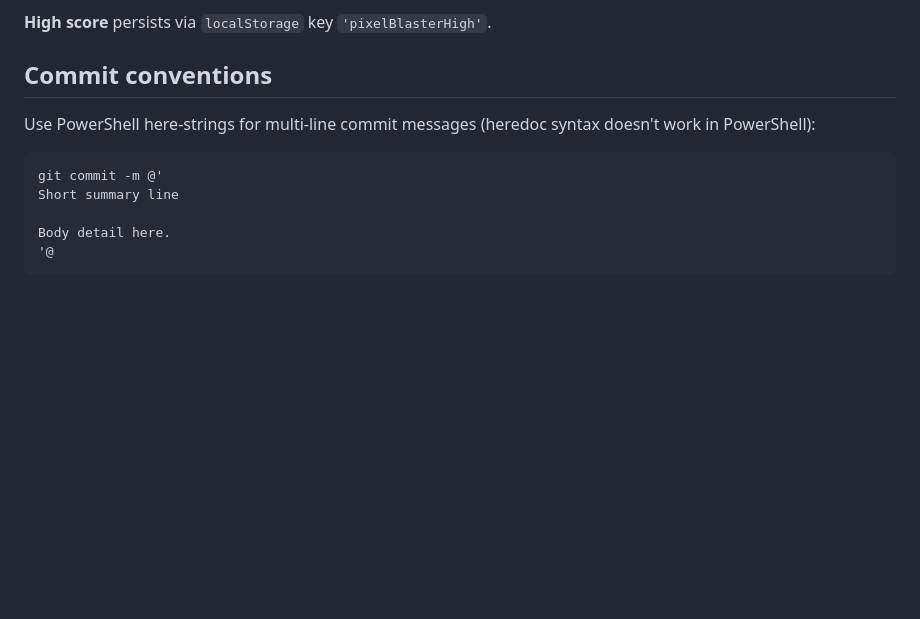
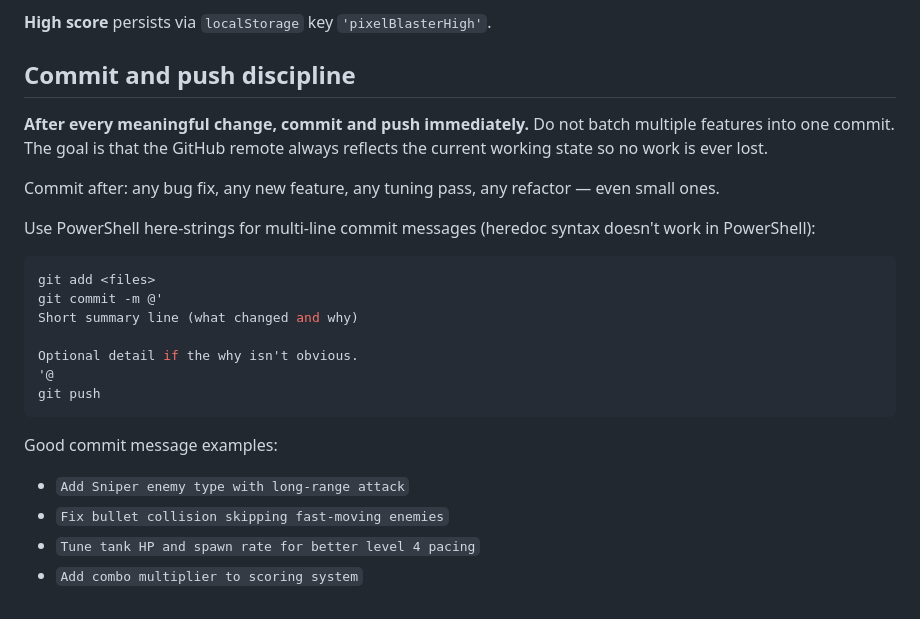
Before and after one commit to lioraintel-tech/pixel-blaster, a Markdown page: CLAUDE.md, the part around the change. Rendered like a GitHub page; blank space fills up the shorter version.

Commit message:
Update CLAUDE.md: require commit+push after every meaningful change

````diff
--- a/CLAUDE.md
+++ b/CLAUDE.md
@@ -56,13 +56,25 @@ MENU → LEVEL_INTRO → PLAYING → LEVEL_COMPLETE → LEVEL_INTRO (next level)
 
 **High score** persists via `localStorage` key `'pixelBlasterHigh'`.
 
-## Commit conventions
+## Commit and push discipline
+
+**After every meaningful change, commit and push immediately.** Do not batch multiple features into one commit. The goal is that the GitHub remote always reflects the current working state so no work is ever lost.
+
+Commit after: any bug fix, any new feature, any tuning pass, any refactor — even small ones.
 
 Use PowerShell here-strings for multi-line commit messages (heredoc syntax doesn't work in PowerShell):
 ```powershell
+git add <files>
 git commit -m @'
-Short summary line
+Short summary line (what changed and why)
 
-Body detail here.
+Optional detail if the why isn't obvious.
 '@
+git push
 ```
+
+Good commit message examples:
+- `Add Sniper enemy type with long-range attack`
+- `Fix bullet collision skipping fast-moving enemies`
+- `Tune tank HP and spawn rate for better level 4 pacing`
+- `Add combo multiplier to scoring system`
````
